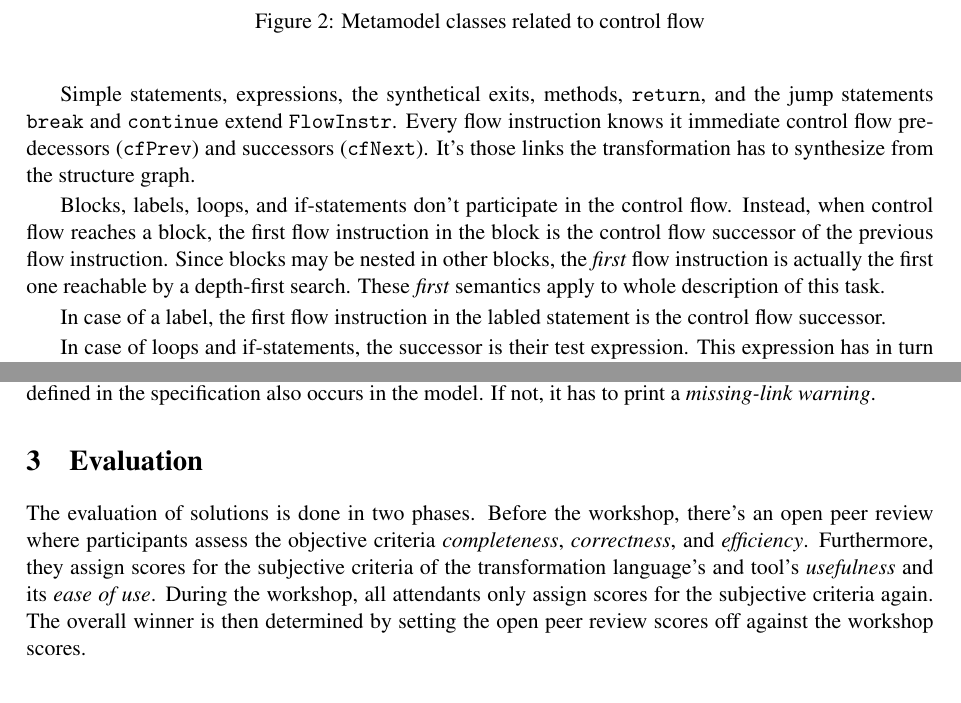
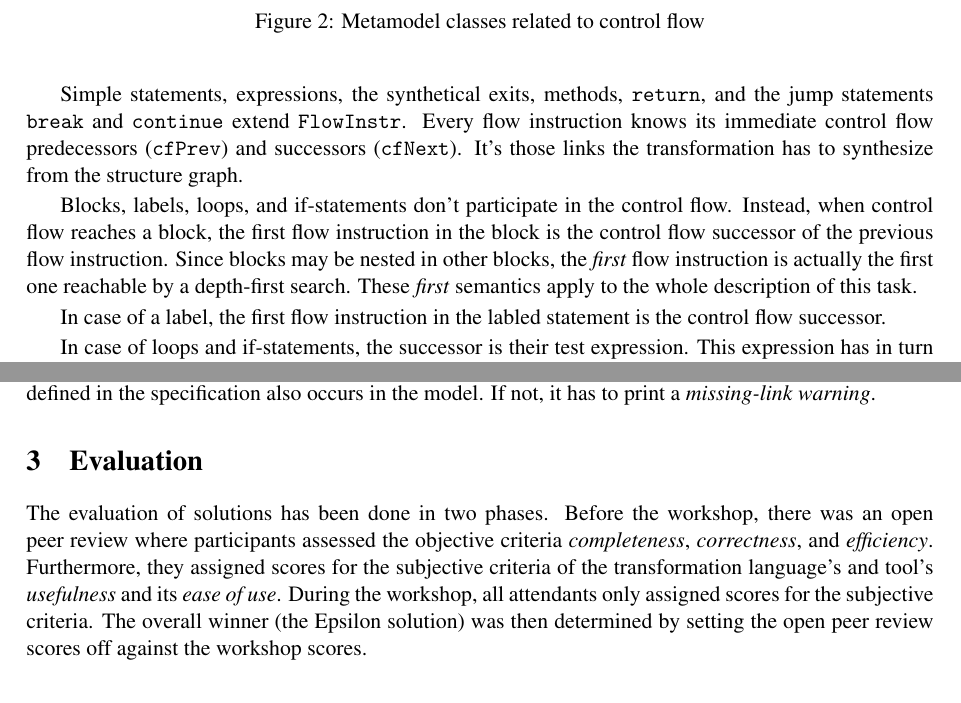
Before and after one commit to tsdh/ttc-2013-flowgraphs-case, a LaTeX paper (postproc/ttc-2013-flowgraphs-case.tex): two parts of pages 3 and 5 of 5, joined at a grey line, cut so that both start at the same text. Compiled offline with pdfLaTeX; a LaTeX package or settings file that is missing is left out.

Commit message:
postproc ready

```diff
--- a/postproc/ttc-2013-flowgraphs-case.tex
+++ b/postproc/ttc-2013-flowgraphs-case.tex
@@ -155,7 +155,7 @@ Figure~\ref{fig:control-flow-mm} shows the relevant metamodel excerpt.
 
 Simple statements, expressions, the synthetical exits, methods, \verb|return|,
 and the jump statements \verb|break| and \verb|continue| extend
-\verb|FlowInstr|.  Every flow instruction knows it immediate control flow
+\verb|FlowInstr|.  Every flow instruction knows its immediate control flow
 predecessors (\verb|cfPrev|) and successors (\verb|cfNext|).  It's those links
 the transformation has to synthesize from the structure graph.
 
@@ -164,7 +164,7 @@ Instead, when control flow reaches a block, the first flow instruction in the
 block is the control flow successor of the previous flow instruction.  Since
 blocks may be nested in other blocks, the \emph{first} flow instruction is
 actually the first one reachable by a depth-first search.  These \emph{first}
-semantics apply to whole description of this task.
+semantics apply to the whole description of this task.
 
 In case of a label, the first flow instruction in the labled statement is the
 control flow successor.
@@ -309,14 +309,15 @@ specification also occurs in the model.  If not, it has to print a
 \section{Evaluation}
 \label{sec:evaluation-criteria}
 
-The evaluation of solutions is done in two phases.  Before the workshop,
-there's an open peer review where participants assess the objective criteria
-\emph{completeness}, \emph{correctness}, and \emph{efficiency}.  Furthermore,
-they assign scores for the subjective criteria of the transformation language's
-and tool's \emph{usefulness} and its \emph{ease of use}.  During the workshop,
-all attendants only assign scores for the subjective criteria again.  The
-overall winner is then determined by setting the open peer review scores off
-against the workshop scores.
+The evaluation of solutions has been done in two phases.  Before the workshop,
+there was an open peer review where participants assessed the objective
+criteria \emph{completeness}, \emph{correctness}, and \emph{efficiency}.
+Furthermore, they assigned scores for the subjective criteria of the
+transformation language's and tool's \emph{usefulness} and its \emph{ease of
+  use}.  During the workshop, all attendants only assigned scores for the
+subjective criteria.  The overall winner (the Epsilon solution) was then
+determined by setting the open peer review scores off against the workshop
+scores.
 
 \bibliography{ttc-2013-flowgraphs-case}
 \bibliographystyle{eptcs}
```
Also changed, not shown: postproc/ttc-2013-flowgraphs-case.pdf, postproc/ttc-2013-flowgraphs-case.tex (2 more changed lines). Lines whose indentation alone changed are shown as unchanged.
